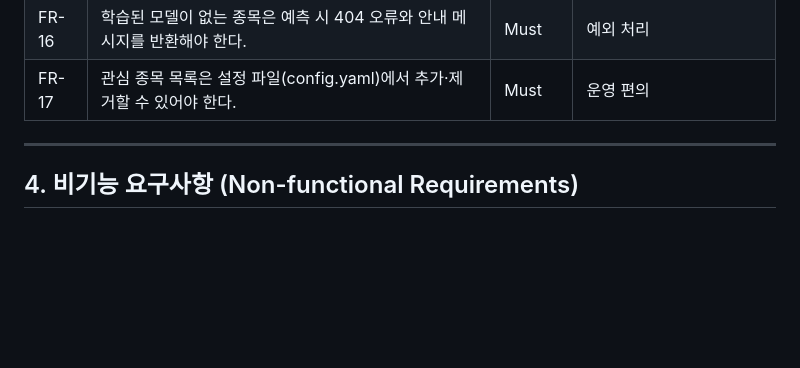
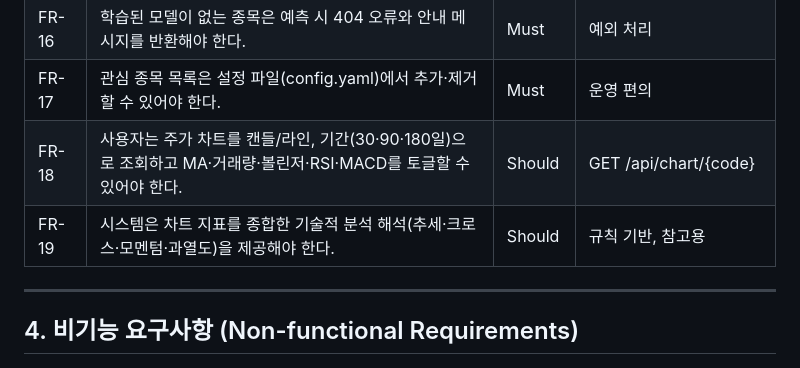
Before and after one commit to vencent10004-droid/stock_price_prediction, a Markdown page: 소프트웨어 요구사항 명세서 (SRS).md, the part around the change. Rendered like a GitHub page; blank space fills up the shorter version.

```diff
--- a/소프트웨어 요구사항 명세서 (SRS).md
+++ b/소프트웨어 요구사항 명세서 (SRS).md
@@ -110,6 +110,8 @@ APScheduler가 매일 자동 파이프라인을 실행한다.
 | FR-15 | 사용자는 PDF 리포트를 다운로드할 수 있어야 한다. | Should | GET /api/report/{code} |
 | FR-16 | 학습된 모델이 없는 종목은 예측 시 404 오류와 안내 메시지를 반환해야 한다. | Must | 예외 처리 |
 | FR-17 | 관심 종목 목록은 설정 파일(config.yaml)에서 추가·제거할 수 있어야 한다. | Must | 운영 편의 |
+| FR-18 | 사용자는 주가 차트를 캔들/라인, 기간(30·90·180일)으로 조회하고 MA·거래량·볼린저·RSI·MACD를 토글할 수 있어야 한다. | Should | GET /api/chart/{code} |
+| FR-19 | 시스템은 차트 지표를 종합한 기술적 분석 해석(추세·크로스·모멘텀·과열도)을 제공해야 한다. | Should | 규칙 기반, 참고용 |
 
 ---
 
```
Also changed, not shown: architecture.md (+3 -1 lines), prd.md (+8 -0 lines).
